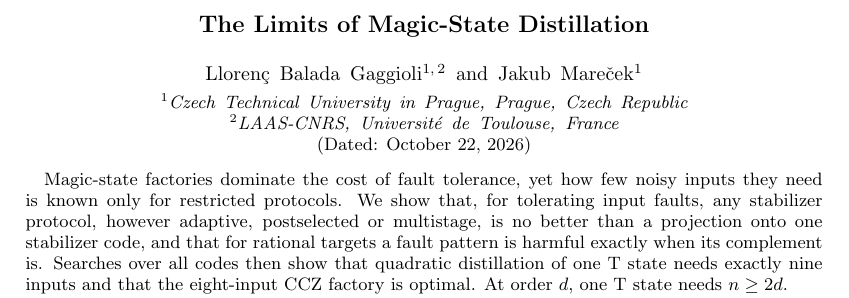
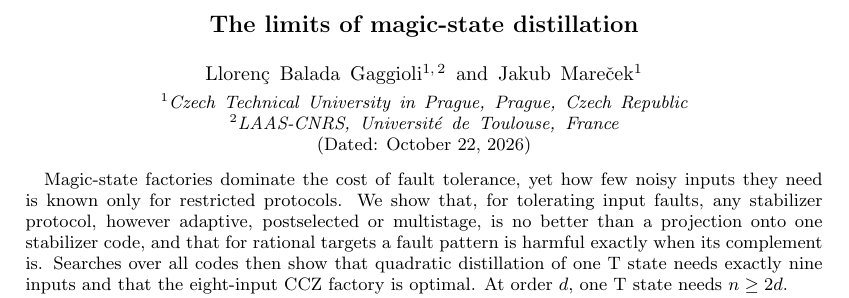
Before and after one commit to llorebaga/Bounds_magic, a LaTeX paper (paper/paper.tex): part of page 1 of 15, cut at the place of the change. Compiled offline with pdfLaTeX.

Commit message:
Title in sentence case: The limits of magic-state distillation
Co-Authored-By: Claude Opus 5.5 <noreply@anthropic.com>

```diff
--- a/paper/paper.tex
+++ b/paper/paper.tex
@@ -25,7 +25,7 @@
 \newcommand{\QuarticUB}{48}
 \newcommand{\QuarticCoef}{864}
 \begin{document}
-\title{The Limits of Magic-State Distillation}
+\title{The limits of magic-state distillation}
 \author{Lloren\c{c} Balada Gaggioli}
 \affiliation{Czech Technical University in Prague, Prague, Czech Republic}
 \affiliation{LAAS-CNRS, Universit\'e de Toulouse, France}
```
Also changed, not shown: paper/paper.pdf.
